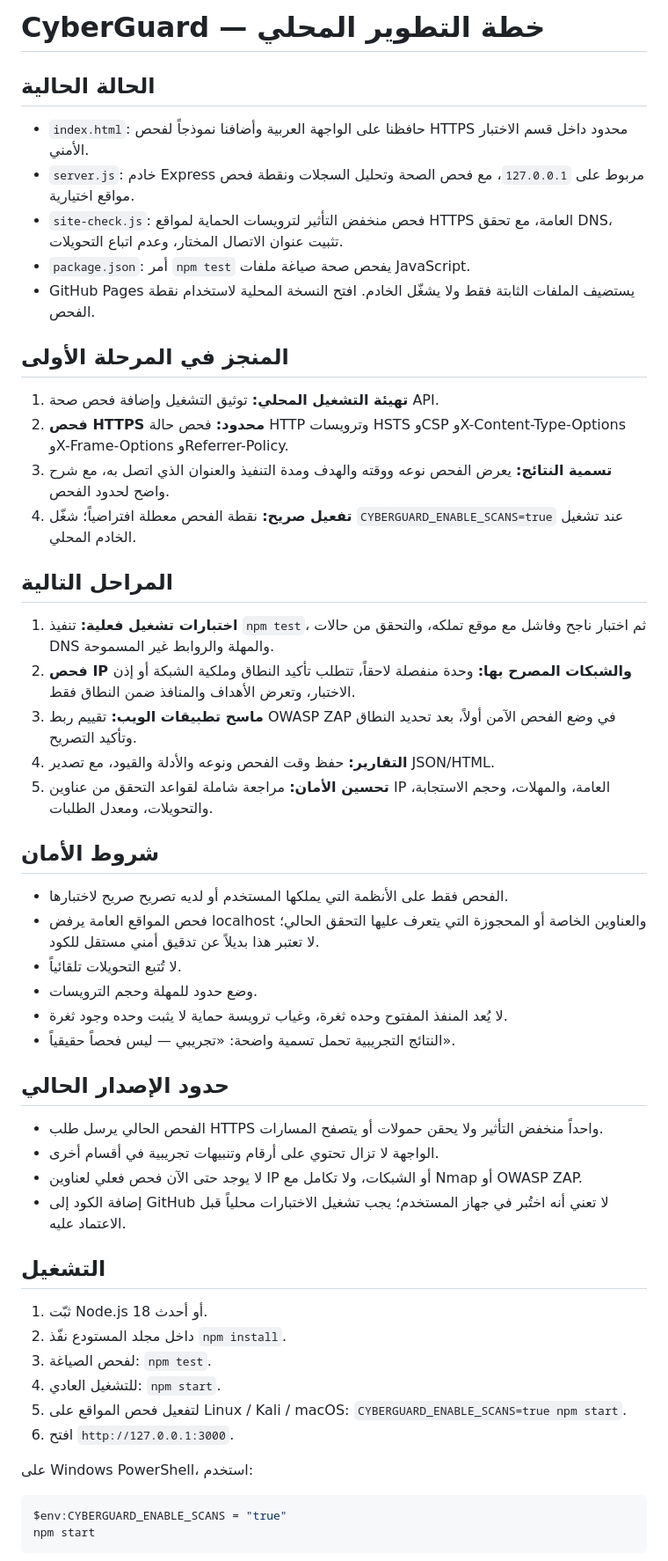
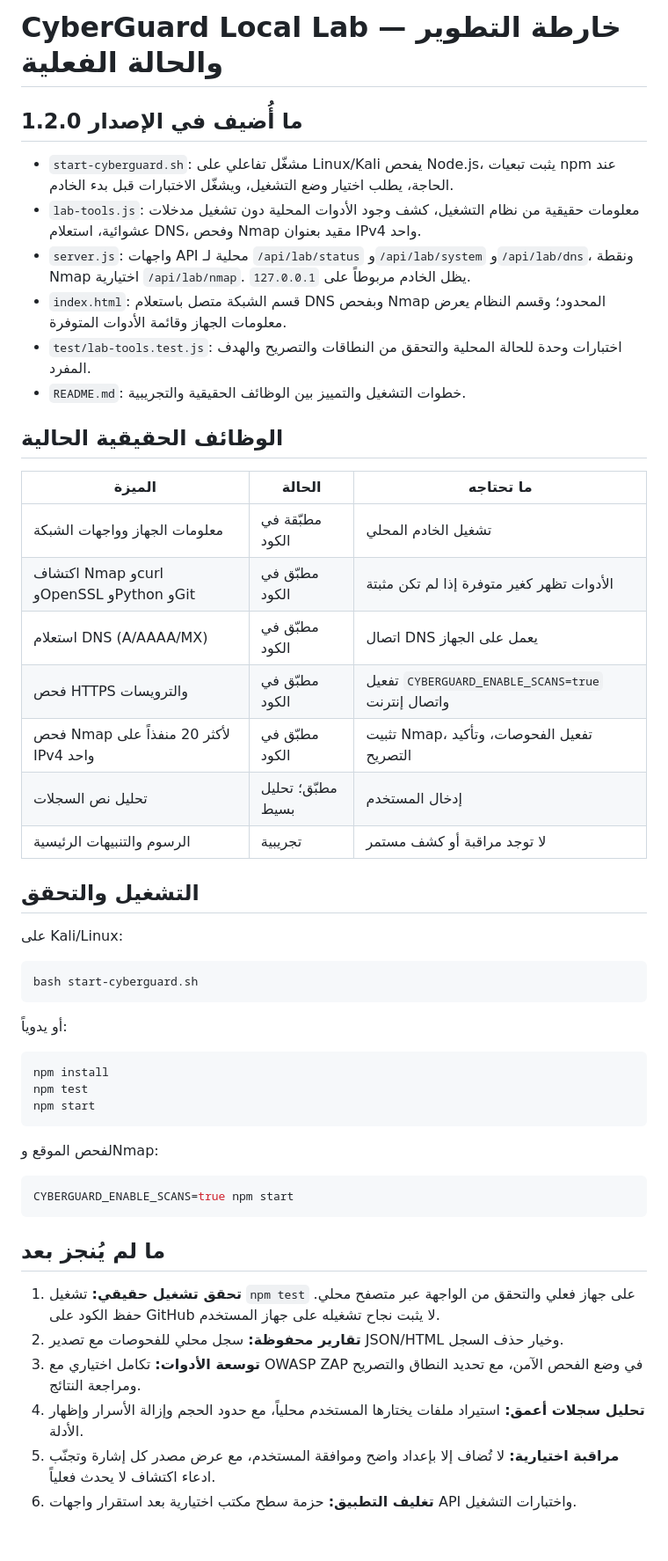
Before and after one commit to aliking64846-pixel/Gfgg, a Markdown page: CYBERGUARD_LOCAL_ROADMAP.md, the part around one of its changes. Shown at 88% size. Drawn GitHub-style.

Commit message:
Update roadmap with real local lab modules and honest implementation status

````diff
--- a/CYBERGUARD_LOCAL_ROADMAP.md
+++ b/CYBERGUARD_LOCAL_ROADMAP.md
@@ -1,49 +1,51 @@
-# CyberGuard — خطة التطوير المحلي
+# CyberGuard Local Lab — خارطة التطوير والحالة الفعلية
 
-## الحالة الحالية
-- `index.html`: حافظنا على الواجهة العربية وأضافنا نموذجاً لفحص HTTPS محدود داخل قسم الاختبار الأمني.
-- `server.js`: خادم Express مربوط على `127.0.0.1`، مع فحص الصحة وتحليل السجلات ونقطة فحص مواقع اختيارية.
-- `site-check.js`: فحص منخفض التأثير لترويسات الحماية لمواقع HTTPS العامة، مع تحقق DNS، تثبيت عنوان الاتصال المختار، وعدم اتباع التحويلات.
-- `package.json`: أمر `npm test` يفحص صحة صياغة ملفات JavaScript.
-- GitHub Pages يستضيف الملفات الثابتة فقط ولا يشغّل الخادم. افتح النسخة المحلية لاستخدام نقطة الفحص.
+## ما أُضيف في الإصدار 1.2.0
 
-## المنجز في المرحلة الأولى
-1. **تهيئة التشغيل المحلي:** توثيق التشغيل وإضافة فحص صحة API.
-2. **فحص HTTPS محدود:** فحص حالة HTTP وترويسات HSTS وCSP وX-Content-Type-Options وX-Frame-Options وReferrer-Policy.
-3. **تسمية النتائج:** يعرض الفحص نوعه ووقته والهدف ومدة التنفيذ والعنوان الذي اتصل به، مع شرح واضح لحدود الفحص.
-4. **تفعيل صريح:** نقطة الفحص معطلة افتراضياً؛ شغّل `CYBERGUARD_ENABLE_SCANS=true` عند تشغيل الخادم المحلي.
+- `start-cyberguard.sh`: مشغّل تفاعلي على Linux/Kali يفحص Node.js، يثبت تبعيات npm عند الحاجة، يطلب اختيار وضع التشغيل، ويشغّل الاختبارات قبل بدء الخادم.
+- `lab-tools.js`: معلومات حقيقية من نظام التشغيل، كشف وجود الأدوات المحلية دون تشغيل مدخلات عشوائية، استعلام DNS، وفحص Nmap مقيد بعنوان IPv4 واحد.
+- `server.js`: واجهات API محلية لـ `/api/lab/status` و`/api/lab/system` و`/api/lab/dns`، ونقطة Nmap اختيارية `/api/lab/nmap`. يظل الخادم مربوطاً على `127.0.0.1`.
+- `index.html`: قسم الشبكة متصل باستعلام DNS وبفحص Nmap المحدود؛ وقسم النظام يعرض معلومات الجهاز وقائمة الأدوات المتوفرة.
+- `test/lab-tools.test.js`: اختبارات وحدة للحالة المحلية والتحقق من النطاقات والتصريح والهدف المفرد.
+- `README.md`: خطوات التشغيل والتمييز بين الوظائف الحقيقية والتجريبية.
 
-## المراحل التالية
-1. **اختبارات تشغيل فعلية:** تنفيذ `npm test`، ثم اختبار ناجح وفاشل مع موقع تملكه، والتحقق من حالات DNS والمهلة والروابط غير المسموحة.
-2. **فحص IP والشبكات المصرح بها:** وحدة منفصلة لاحقاً، تتطلب تأكيد النطاق وملكية الشبكة أو إذن الاختبار، وتعرض الأهداف والمنافذ ضمن النطاق فقط.
-3. **ماسح تطبيقات الويب:** تقييم ربط OWASP ZAP في وضع الفحص الآمن أولاً، بعد تحديد النطاق وتأكيد التصريح.
-4. **التقارير:** حفظ وقت الفحص ونوعه والأدلة والقيود، مع تصدير JSON/HTML.
-5. **تحسين الأمان:** مراجعة شاملة لقواعد التحقق من عناوين IP العامة، والمهلات، وحجم الاستجابة، والتحويلات، ومعدل الطلبات.
+## الوظائف الحقيقية الحالية
 
-## شروط الأمان
-- الفحص فقط على الأنظمة التي يملكها المستخدم أو لديه تصريح صريح لاختبارها.
-- فحص المواقع العامة يرفض localhost والعناوين الخاصة أو المحجوزة التي يتعرف عليها التحقق الحالي؛ لا تعتبر هذا بديلاً عن تدقيق أمني مستقل للكود.
-- لا تُتبع التحويلات تلقائياً.
-- وضع حدود للمهلة وحجم الترويسات.
-- لا يُعد المنفذ المفتوح وحده ثغرة، وغياب ترويسة حماية لا يثبت وحده وجود ثغرة.
-- النتائج التجريبية تحمل تسمية واضحة: «تجريبي — ليس فحصاً حقيقياً».
+| الميزة | الحالة | ما تحتاجه |
+|---|---|---|
+| معلومات الجهاز وواجهات الشبكة | مطبّقة في الكود | تشغيل الخادم المحلي |
+| اكتشاف Nmap وcurl وOpenSSL وPython وGit | مطبّق في الكود | الأدوات تظهر كغير متوفرة إذا لم تكن مثبتة |
+| استعلام DNS (A/AAAA/MX) | مطبّق في الكود | اتصال DNS يعمل على الجهاز |
+| فحص HTTPS والترويسات | مطبّق في الكود | تفعيل `CYBERGUARD_ENABLE_SCANS=true` واتصال إنترنت |
+| فحص Nmap لأكثر 20 منفذاً على IPv4 واحد | مطبّق في الكود | تثبيت Nmap، تفعيل الفحوصات، وتأكيد التصريح |
+| تحليل نص السجلات | مطبّق؛ تحليل بسيط | إدخال المستخدم |
+| الرسوم والتنبيهات الرئيسية | تجريبية | لا توجد مراقبة أو كشف مستمر |
 
-## حدود الإصدار الحالي
-- الفحص الحالي يرسل طلب HTTPS واحداً منخفض التأثير ولا يحقن حمولات أو يتصفح المسارات.
-- الواجهة لا تزال تحتوي على أرقام وتنبيهات تجريبية في أقسام أخرى.
-- لا يوجد حتى الآن فحص فعلي لعناوين IP أو الشبكات، ولا تكامل مع Nmap أو OWASP ZAP.
-- إضافة الكود إلى GitHub لا تعني أنه اختُبر في جهاز المستخدم؛ يجب تشغيل الاختبارات محلياً قبل الاعتماد عليه.
+## التشغيل والتحقق
 
-## التشغيل
-1. ثبّت Node.js 18 أو أحدث.
-2. داخل مجلد المستودع نفّذ `npm install`.
-3. لفحص الصياغة: `npm test`.
-4. للتشغيل العادي: `npm start`.
-5. لتفعيل فحص المواقع على Linux / Kali / macOS: `CYBERGUARD_ENABLE_SCANS=true npm start`.
-6. افتح `http://127.0.0.1:3000`.
+على Kali/Linux:
+```bash
+bash start-cyberguard.sh
+```
 
-على Windows PowerShell، استخدم:
-```powershell
-$env:CYBERGUARD_ENABLE_SCANS = "true"
+أو يدوياً:
+```bash
+npm install
+npm test
 npm start
 ```
+
+لفحص الموقع وNmap:
+```bash
+CYBERGUARD_ENABLE_SCANS=true npm start
+```
+
+## ما لم يُنجز بعد
+
+1. **تحقق تشغيل حقيقي:** تشغيل `npm test` على جهاز فعلي والتحقق من الواجهة عبر متصفح محلي. حفظ الكود على GitHub لا يثبت نجاح تشغيله على جهاز المستخدم.
+2. **تقارير محفوظة:** سجل محلي للفحوصات مع تصدير JSON/HTML وخيار حذف السجل.
+3. **توسعة الأدوات:** تكامل اختياري مع OWASP ZAP في وضع الفحص الآمن، مع تحديد النطاق والتصريح ومراجعة النتائج.
+4. **تحليل سجلات أعمق:** استيراد ملفات يختارها المستخدم محلياً، مع حدود الحجم وإزالة الأسرار وإظهار الأدلة.
+5. **مراقبة اختيارية:** لا تُضاف إلا بإعداد واضح وموافقة المستخدم، مع عرض مصدر كل إشارة وتجنّب ادعاء اكتشاف لا يحدث فعلياً.
+6. **تغليف التطبيق:** حزمة سطح مكتب اختيارية بعد استقرار واجهات API واختبارات التشغيل.
+
````
Also changed, not shown: other parts of CYBERGUARD_LOCAL_ROADMAP.md (+7 -0 lines).
